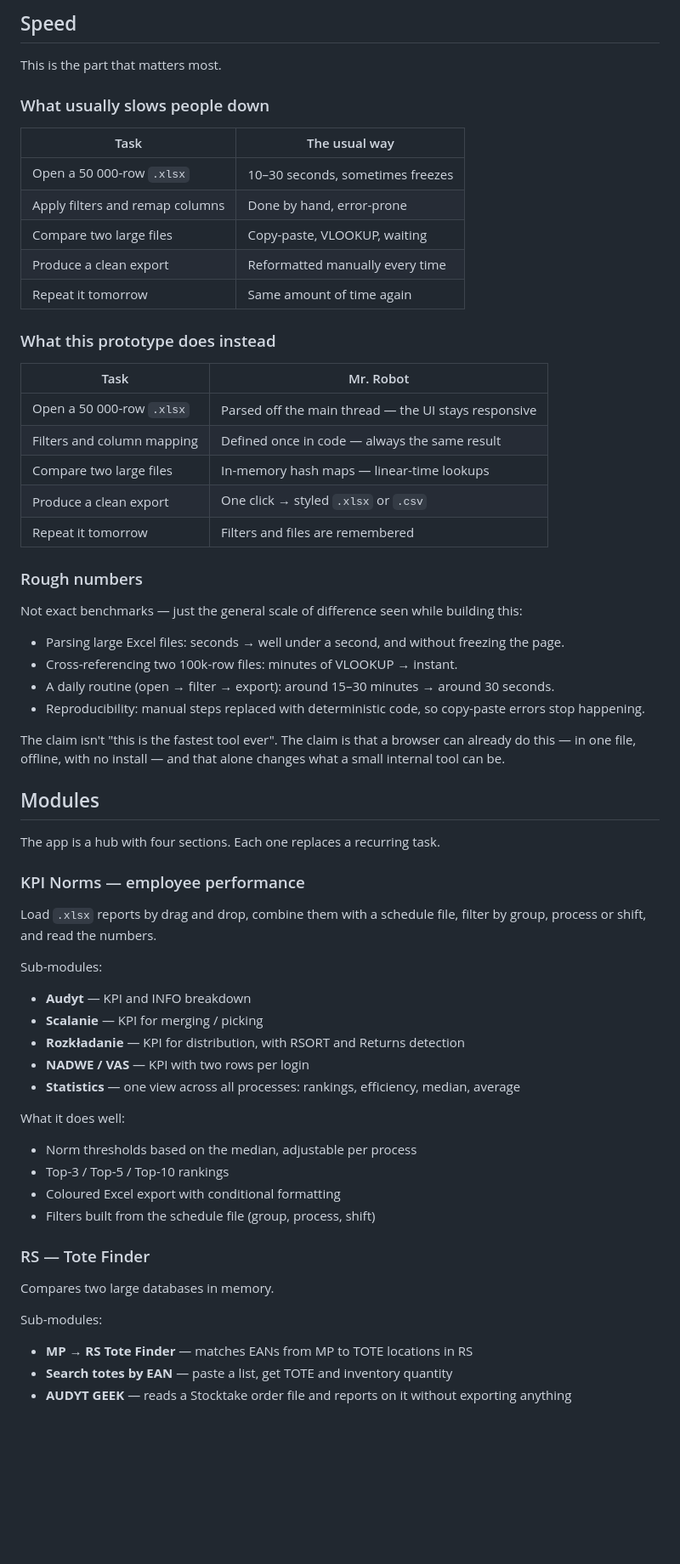
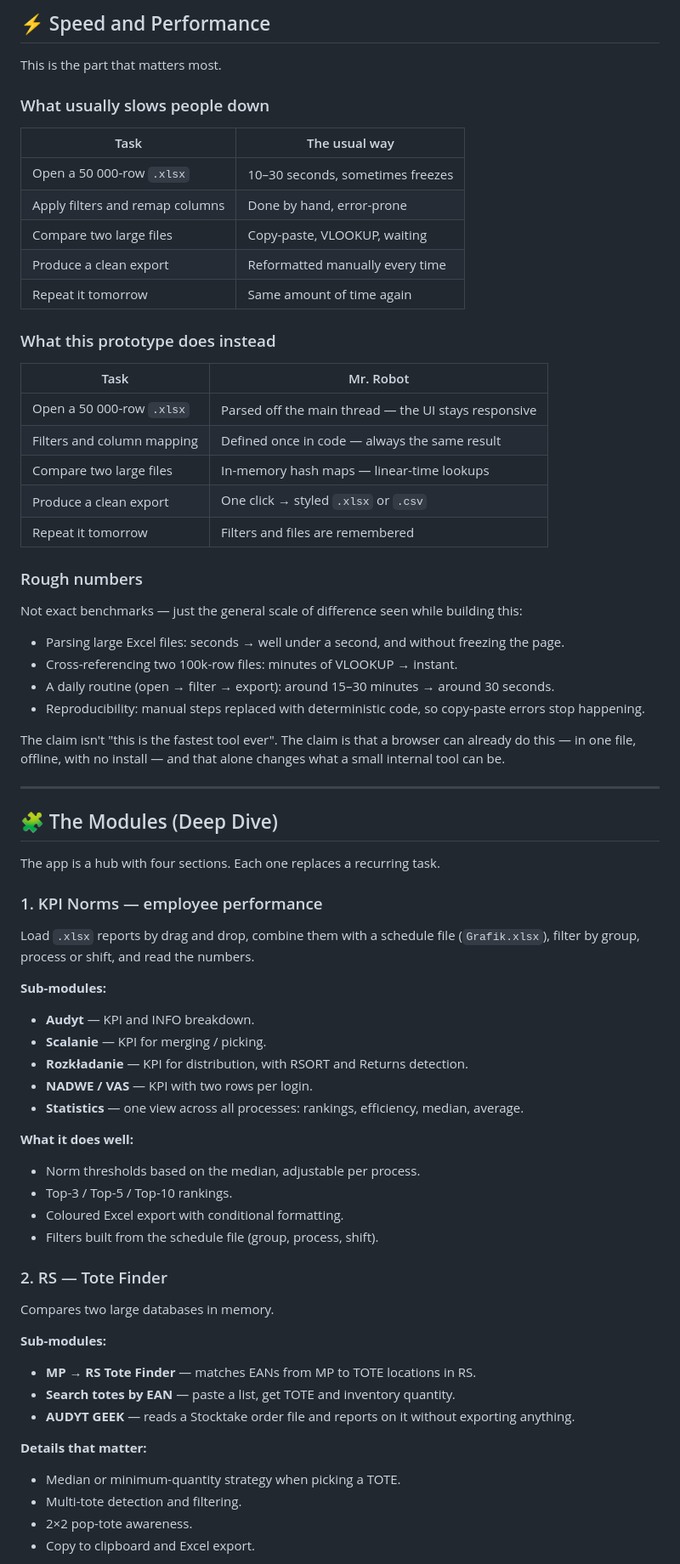
Before and after one commit to horkiroman4408-cyber/Mr.Robot, a Markdown page: README.md, the part around one of its changes. Shown at 85% size. Rendered like a GitHub page; blank space fills up the shorter version.

Commit message:
Revise README for clarity and engagement
Updated README.md to enhance clarity and add emojis for better engagement. Improved phrasing for better readability and added a section on automatic updates.

```diff
--- a/README.md
+++ b/README.md
@@ -93,11 +74,9 @@ here saves you a week of trial and error, just take it — no credit needed.
 
-
-## Speed
+## ⚡ Speed and Performance
 
 This is the part that matters most.
 
 ### What usually slows people down
-
 | Task | The usual way |
 |------|---------------|
 | Open a 50 000-row `.xlsx` | 10–30 seconds, sometimes freezes |
@@ -107,7 +86,6 @@ This is the part that matters most.
 | Repeat it tomorrow | Same amount of time again |
 
 ### What this prototype does instead
-
 | Task | Mr. Robot |
 |------|-----------|
 | Open a 50 000-row `.xlsx` | Parsed off the main thread — the UI stays responsive |
@@ -117,56 +95,47 @@ This is the part that matters most.
 | Repeat it tomorrow | Filters and files are remembered |
 
 ### Rough numbers
+Not exact benchmarks — just the general scale of difference seen while building this:
+- Parsing large Excel files: seconds → well under a second, and without freezing the page.
+- Cross-referencing two 100k-row files: minutes of VLOOKUP → instant.
+- A daily routine (open → filter → export): around 15–30 minutes → around 30 seconds.
+- Reproducibility: manual steps replaced with deterministic code, so copy-paste errors stop happening.
 
-Not exact benchmarks — just the general scale of difference seen while
-building this:
+The claim isn't "this is the fastest tool ever". The claim is that a browser can already do this — in one file, offline, with no install — and that alone changes what a small internal tool can be.
 
-- Parsing large Excel files: seconds → well under a second, and without
-  freezing the page.
-- Cross-referencing two 100k-row files: minutes of VLOOKUP → instant.
-- A daily routine (open → filter → export): around 15–30 minutes → around
-  30 seconds.
-- Reproducibility: manual steps replaced with deterministic code, so
-  copy-paste errors stop happening.
+---
 
-The claim isn't "this is the fastest tool ever". The claim is that a browser
-can already do this — in one file, offline, with no install — and that alone
-changes what a small internal tool can be.
-
-
-## Modules
+## 🧩 The Modules (Deep Dive)
 
 The app is a hub with four sections. Each one replaces a recurring task.
 
-### KPI Norms — employee performance
+### 1. KPI Norms — employee performance
+Load `.xlsx` reports by drag and drop, combine them with a schedule file (`Grafik.xlsx`), filter by group, process or shift, and read the numbers.
 
-Load `.xlsx` reports by drag and drop, combine them with a schedule file,
-filter by group, process or shift, and read the numbers.
+**Sub-modules:**
+- **Audyt** — KPI and INFO breakdown.
+- **Scalanie** — KPI for merging / picking.
+- **Rozkładanie** — KPI for distribution, with RSORT and Returns detection.
+- **NADWE / VAS** — KPI with two rows per login.
+- **Statistics** — one view across all processes: rankings, efficiency, median, average.
 
-Sub-modules:
+**What it does well:**
+- Norm thresholds based on the median, adjustable per process.
+- Top-3 / Top-5 / Top-10 rankings.
+- Coloured Excel export with conditional formatting.
+- Filters built from the schedule file (group, process, shift).
 
-- **Audyt** — KPI and INFO breakdown
-- **Scalanie** — KPI for merging / picking
-- **Rozkładanie** — KPI for distribution, with RSORT and Returns detection
-- **NADWE / VAS** — KPI with two rows per login
-- **Statistics** — one view across all processes: rankings, efficiency,
-  median, average
-
-What it does well:
-
-- Norm thresholds based on the median, adjustable per process
-- Top-3 / Top-5 / Top-10 rankings
-- Coloured Excel export with conditional formatting
-- Filters built from the schedule file (group, process, shift)
-
-### RS — Tote Finder
-
+### 2. RS — Tote Finder
 Compares two large databases in memory.
 
-Sub-modules:
+**Sub-modules:**
+- **MP → RS Tote Finder** — matches EANs from MP to TOTE locations in RS.
+- **Search totes by EAN** — paste a list, get TOTE and inventory quantity.
+- **AUDYT GEEK** — reads a Stocktake order file and reports on it without exporting anything.
 
-- **MP → RS Tote Finder** — matches EANs from MP to TOTE locations in RS
-- **Search totes by EAN** — paste a list, get TOTE and inventory quantity
-- **AUDYT GEEK** — reads a Stocktake order file and reports on it without
-  exporting anything
+**Details that matter:**
+- Median or minimum-quantity strategy when picking a TOTE.
+- Multi-tote detection and filtering.
+- 2×2 pop-tote awareness.
+- Copy to clipboard and Excel export.
 
```
Also changed, not shown: other parts of README.md (+85 -150 lines).
